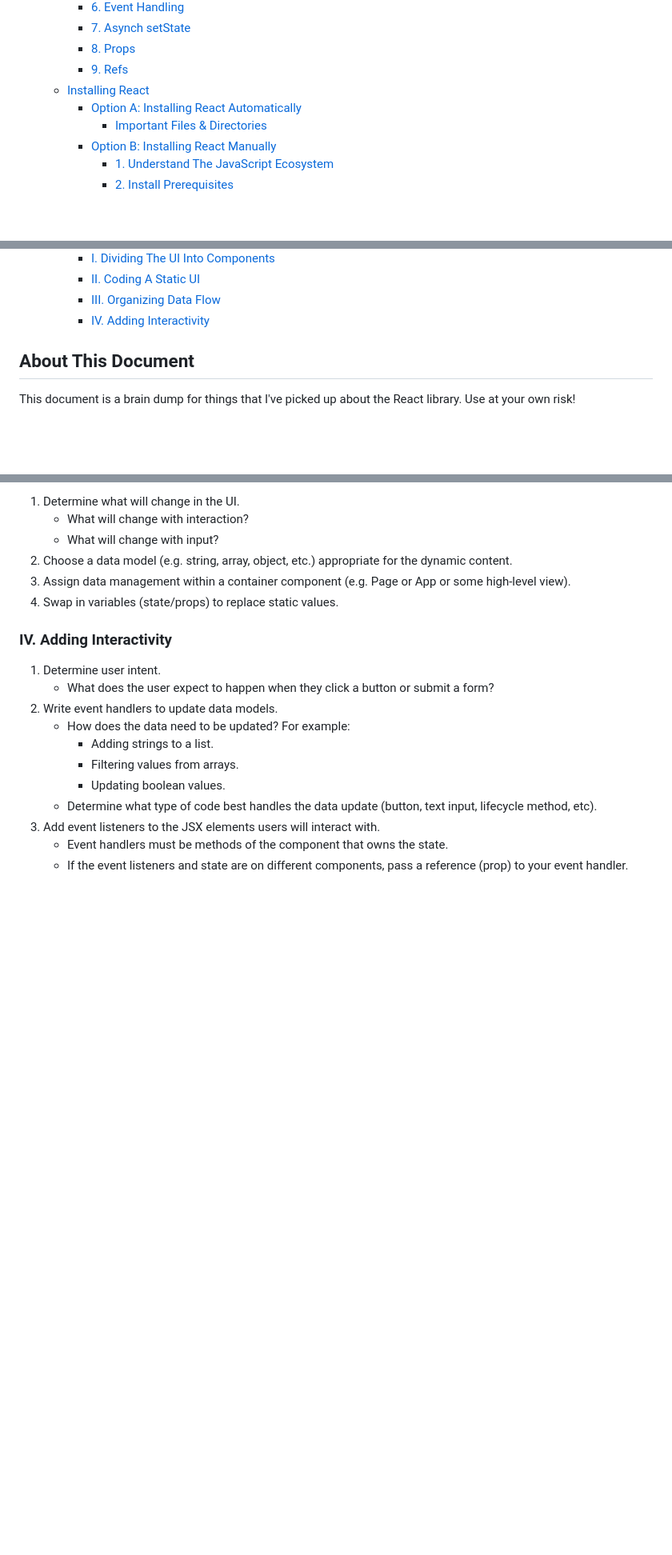
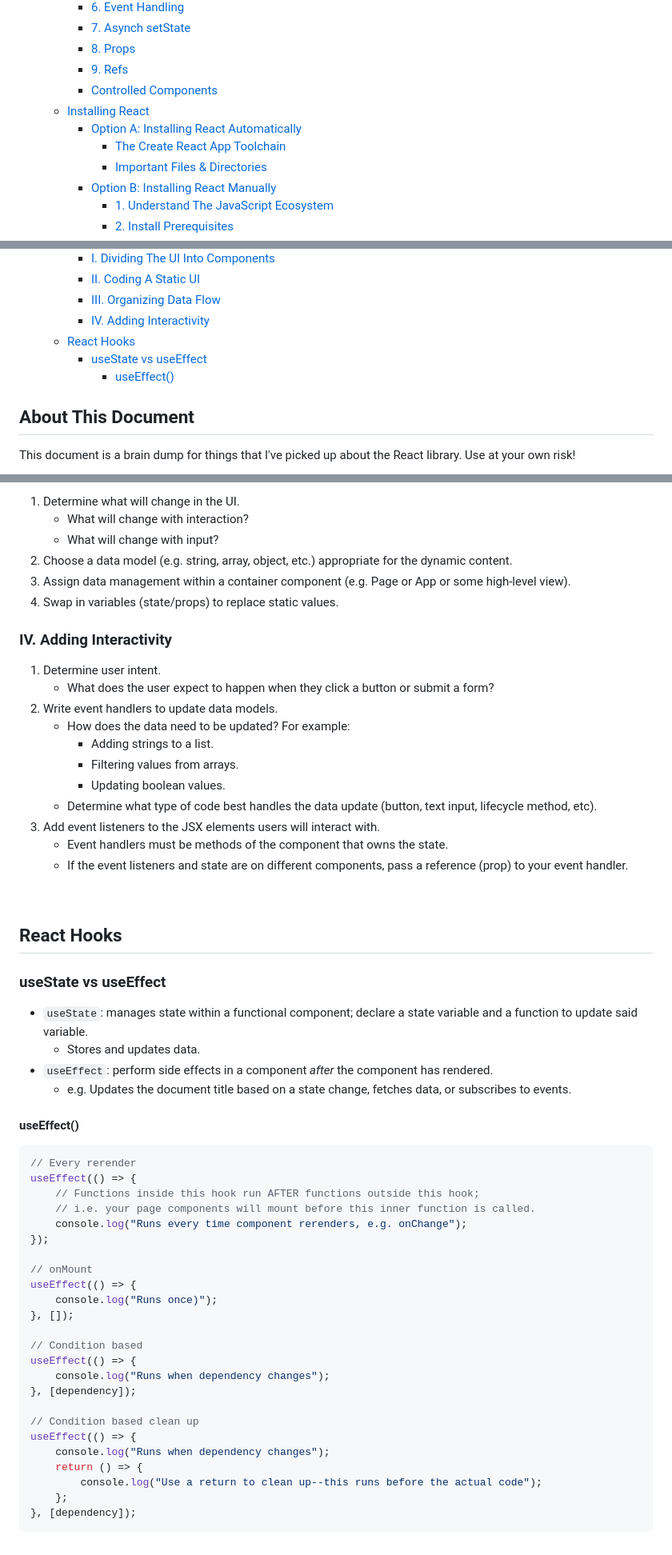
Before and after one commit to nvsmith/webdev-resources, a Markdown page: JavaScript/React/react-notes.md, 3 parts joined by grey strips. Shown: that part at 80% size. Drawn GitHub-style; blank space fills up the shorter version.

````diff
--- a/JavaScript/React/react-notes.md
+++ b/JavaScript/React/react-notes.md
@@ -17,8 +17,10 @@
         -   [7. Asynch setState](#7-asynch-setstate)
         -   [8. Props](#8-props)
         -   [9. Refs](#9-refs)
+        -   [Controlled Components](#controlled-components)
     -   [Installing React](#installing-react)
         -   [Option A: Installing React Automatically](#option-a-installing-react-automatically)
+            -   [The Create React App Toolchain](#the-create-react-app-toolchain)
             -   [Important Files \& Directories](#important-files--directories)
         -   [Option B: Installing React Manually](#option-b-installing-react-manually)
             -   [1. Understand The JavaScript Ecosystem](#1-understand-the-javascript-ecosystem)
@@ -46,6 +48,9 @@
         -   [II. Coding A Static UI](#ii-coding-a-static-ui)
         -   [III. Organizing Data Flow](#iii-organizing-data-flow)
         -   [IV. Adding Interactivity](#iv-adding-interactivity)
+    -   [React Hooks](#react-hooks)
+        -   [useState vs useEffect](#usestate-vs-useeffect)
+            -   [useEffect()](#useeffect)
 
 ## About This Document
 
@@ -514,3 +527,41 @@ _Source: “Skillcrush - Introduction to JavaScript React - Module 12.3”_
     - If the event listeners and state are on different components, pass a reference (prop) to your event handler.
 
 <br>
+
+## React Hooks
+
+### useState vs useEffect
+
+-   `useState`: manages state within a functional component; declare a state variable and a function to update said variable.
+    -   Stores and updates data.
+-   `useEffect`: perform side effects in a component _after_ the component has rendered.
+    -   e.g. Updates the document title based on a state change, fetches data, or subscribes to events.
+
+#### useEffect()
+
+```jsx
+// Every rerender
+useEffect(() => {
+    // Functions inside this hook run AFTER functions outside this hook;
+    // i.e. your page components will mount before this inner function is called.
+    console.log("Runs every time component rerenders, e.g. onChange");
+});
+
+// onMount
+useEffect(() => {
+    console.log("Runs once)");
+}, []);
+
+// Condition based
+useEffect(() => {
+    console.log("Runs when dependency changes");
+}, [dependency]);
+
+// Condition based clean up
+useEffect(() => {
+    console.log("Runs when dependency changes");
+    return () => {
+        console.log("Use a return to clean up--this runs before the actual code");
+    };
+}, [dependency]);
+```
````
Also changed, not shown: other parts of JavaScript/React/react-notes.md (+26 -18 lines), Terminal/mac-terminal-cheatsheet.md (+39 -2 lines).
